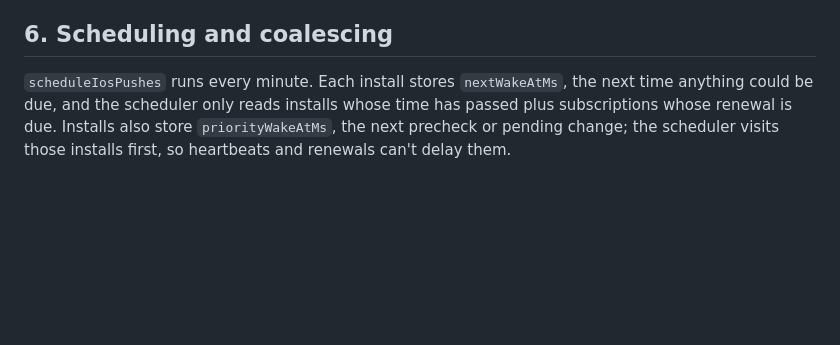
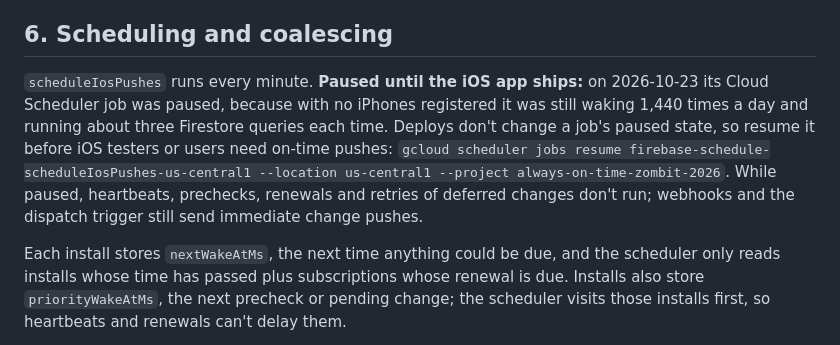
Before and after one commit to KtodaZ/always-on-time-cloud, a Markdown page: docs/IOS_PUSH_PROTOCOL.md, the part around the change. GitHub-like rendering; blank space fills up the shorter version.

Commit message:
Note that the iOS push scheduler is paused until iOS ships
Co-Authored-By: Claude Opus 5.5 <noreply@anthropic.com>

```diff
--- a/docs/IOS_PUSH_PROTOCOL.md
+++ b/docs/IOS_PUSH_PROTOCOL.md
@@ -282,7 +282,15 @@ NSE handling rules:
 
 ## 6. Scheduling and coalescing
 
-`scheduleIosPushes` runs every minute. Each install stores `nextWakeAtMs`, the next time anything
+`scheduleIosPushes` runs every minute. **Paused until the iOS app ships:** on 2026-10-23 its Cloud
+Scheduler job was paused, because with no iPhones registered it was still waking 1,440 times a day
+and running about three Firestore queries each time. Deploys don't change a job's paused state, so
+resume it before iOS testers or users need on-time pushes:
+`gcloud scheduler jobs resume firebase-schedule-scheduleIosPushes-us-central1 --location us-central1 --project always-on-time-zombit-2026`.
+While paused, heartbeats, prechecks, renewals and retries of deferred changes don't run; webhooks
+and the dispatch trigger still send immediate change pushes.
+
+Each install stores `nextWakeAtMs`, the next time anything
 could be due, and the scheduler only reads installs whose time has passed plus subscriptions whose
 renewal is due. Installs also store `priorityWakeAtMs`, the next precheck or pending change; the
 scheduler visits those installs first, so heartbeats and renewals can't delay them.
```
